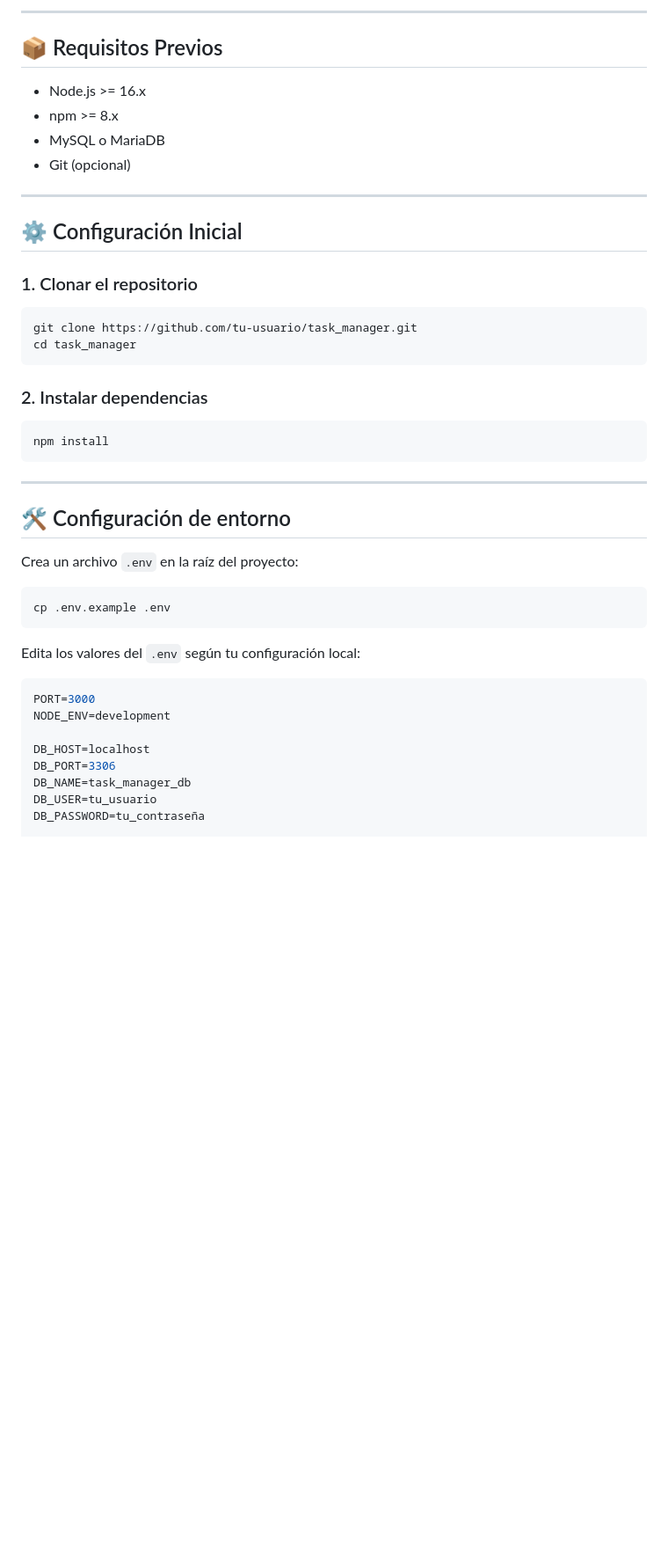
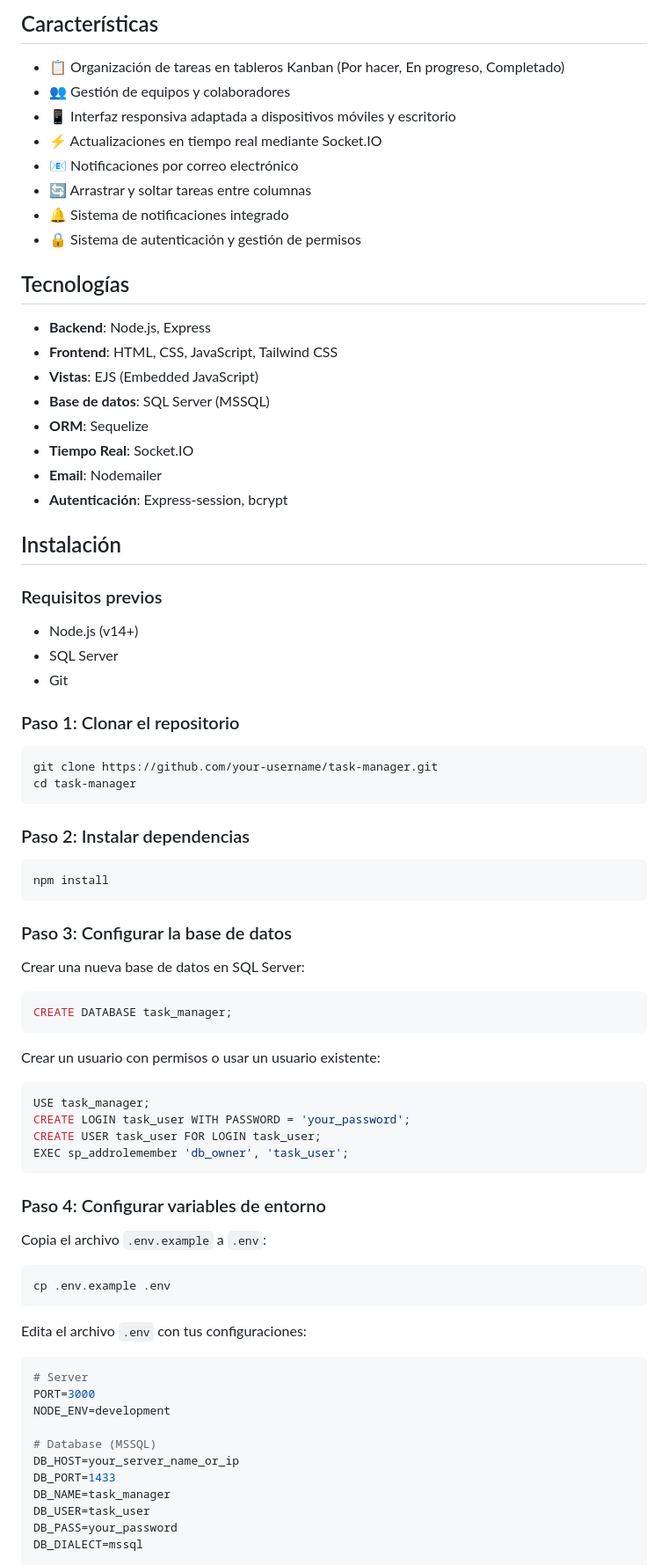
Before and after one commit to Dou2020/tasks_manager, a Markdown page: README.md, the part around one of its changes. Shown at 88% size. Drawn GitHub-style; blank space fills up the shorter version.

````diff
--- a/README.md
+++ b/README.md
@@ -6,49 +6,84 @@ Una API RESTful segura para la gestión de usuarios y tareas, construida con **N
 
----
+## Características
 
-## 📦 Requisitos Previos
+- 📋 Organización de tareas en tableros Kanban (Por hacer, En progreso, Completado)
+- 👥 Gestión de equipos y colaboradores
+- 📱 Interfaz responsiva adaptada a dispositivos móviles y escritorio
+- ⚡ Actualizaciones en tiempo real mediante Socket.IO
+- 📧 Notificaciones por correo electrónico
+- 🔄 Arrastrar y soltar tareas entre columnas
+- 🔔 Sistema de notificaciones integrado
+- 🔒 Sistema de autenticación y gestión de permisos
 
-- Node.js >= 16.x
-- npm >= 8.x
-- MySQL o MariaDB
-- Git (opcional)
+## Tecnologías
 
----
+- **Backend**: Node.js, Express
+- **Frontend**: HTML, CSS, JavaScript, Tailwind CSS
+- **Vistas**: EJS (Embedded JavaScript)
+- **Base de datos**: SQL Server (MSSQL)
+- **ORM**: Sequelize
+- **Tiempo Real**: Socket.IO
+- **Email**: Nodemailer
+- **Autenticación**: Express-session, bcrypt
 
-## ⚙️ Configuración Inicial
+## Instalación
 
-### 1. Clonar el repositorio
+### Requisitos previos
+
+- Node.js (v14+)
+- SQL Server
+- Git
+
+### Paso 1: Clonar el repositorio
 
 ```bash
-git clone https://github.com/tu-usuario/task_manager.git
-cd task_manager
+git clone https://github.com/your-username/task-manager.git
+cd task-manager
 ```
 
-### 2. Instalar dependencias
+### Paso 2: Instalar dependencias
 
 ```bash
 npm install
 ```
 
----
+### Paso 3: Configurar la base de datos
 
-## 🛠️ Configuración de entorno
+Crear una nueva base de datos en SQL Server:
 
-Crea un archivo `.env` en la raíz del proyecto:
+```sql
+CREATE DATABASE task_manager;
+```
+
+Crear un usuario con permisos o usar un usuario existente:
+
+```sql
+USE task_manager;
+CREATE LOGIN task_user WITH PASSWORD = 'your_password';
+CREATE USER task_user FOR LOGIN task_user;
+EXEC sp_addrolemember 'db_owner', 'task_user';
+```
+
+### Paso 4: Configurar variables de entorno
+
+Copia el archivo `.env.example` a `.env`:
 
 ```bash
 cp .env.example .env
 ```
 
-Edita los valores del `.env` según tu configuración local:
+Edita el archivo `.env` con tus configuraciones:
 
 ```env
+# Server
 PORT=3000
 NODE_ENV=development
 
-DB_HOST=localhost
-DB_PORT=3306
-DB_NAME=task_manager_db
-DB_USER=tu_usuario
-DB_PASSWORD=tu_contraseña
+# Database (MSSQL)
+DB_HOST=your_server_name_or_ip
+DB_PORT=1433
+DB_NAME=task_manager
+DB_USER=task_user
+DB_PASS=your_password
+DB_DIALECT=mssql
 
````
Also changed, not shown: other parts of README.md (+139 -99 lines).
